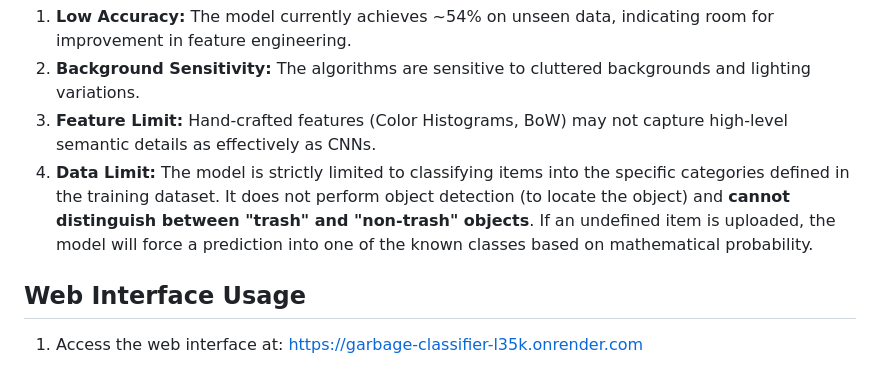
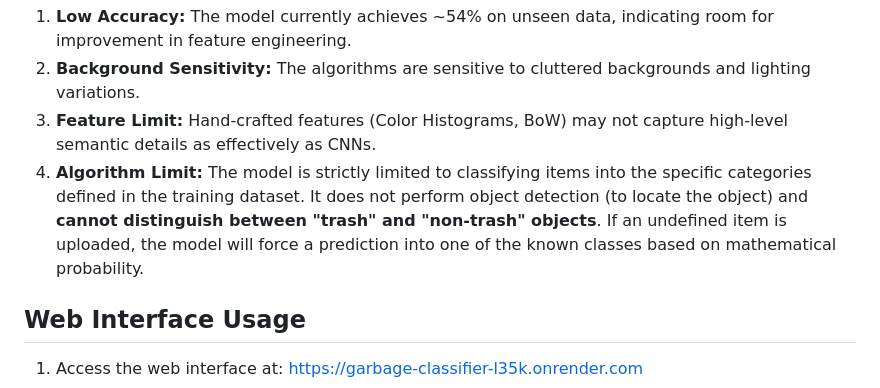
Before and after one commit to quocha16/Garbage_Classifier_Web, a Markdown page: README.md, the part around the change. Drawn GitHub-style.

```diff
--- a/README.md
+++ b/README.md
@@ -49,7 +49,7 @@ Given the use of classical ML techniques on a complex dataset, the current accur
 1.  **Low Accuracy:** The model currently achieves ~54% on unseen data, indicating room for improvement in feature engineering.
 2.  **Background Sensitivity:** The algorithms are sensitive to cluttered backgrounds and lighting variations.
 3.  **Feature Limit:** Hand-crafted features (Color Histograms, BoW) may not capture high-level semantic details as effectively as CNNs.
-4.  **Data Limit:** The model is strictly limited to classifying items into the specific categories defined in the training dataset. It does not perform object detection (to locate the object) and **cannot distinguish between "trash" and "non-trash" objects**. If an undefined item is uploaded, the model will force a prediction into one of the known classes based on mathematical probability.
+4.  **Algorithm Limit:** The model is strictly limited to classifying items into the specific categories defined in the training dataset. It does not perform object detection (to locate the object) and **cannot distinguish between "trash" and "non-trash" objects**. If an undefined item is uploaded, the model will force a prediction into one of the known classes based on mathematical probability.
 
 ## Web Interface Usage
 
```
